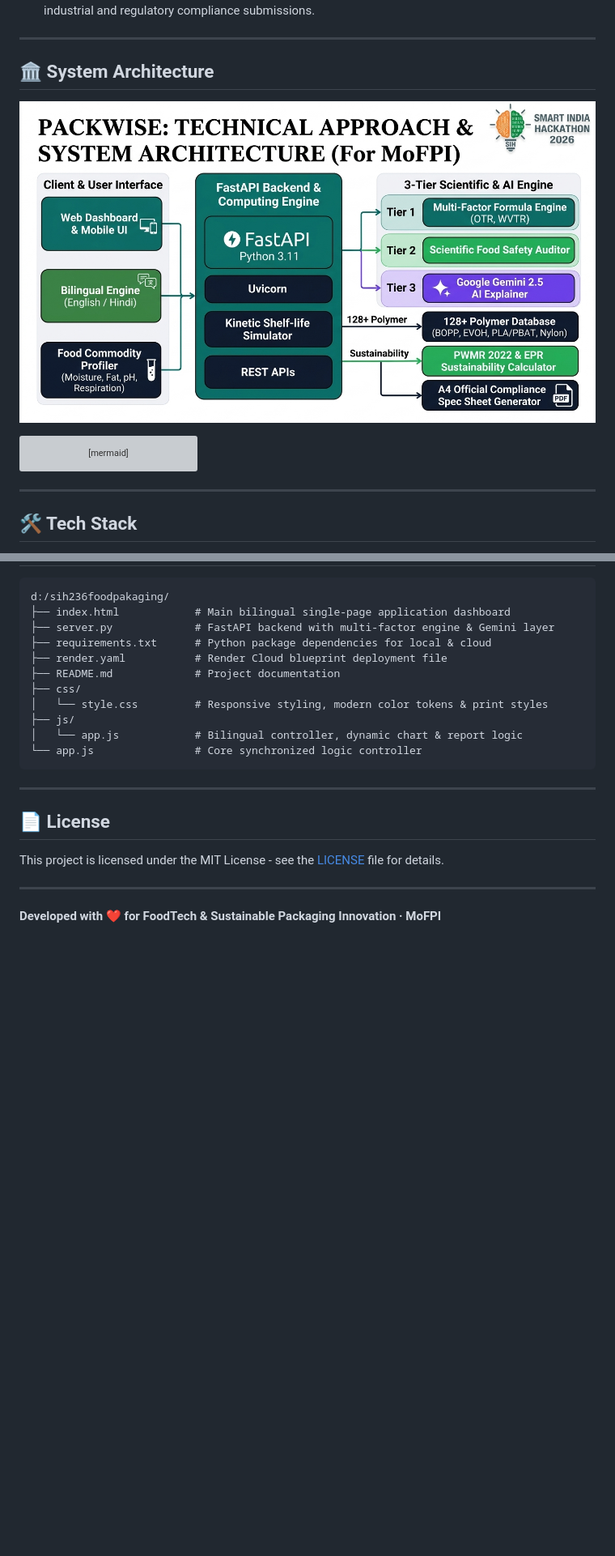
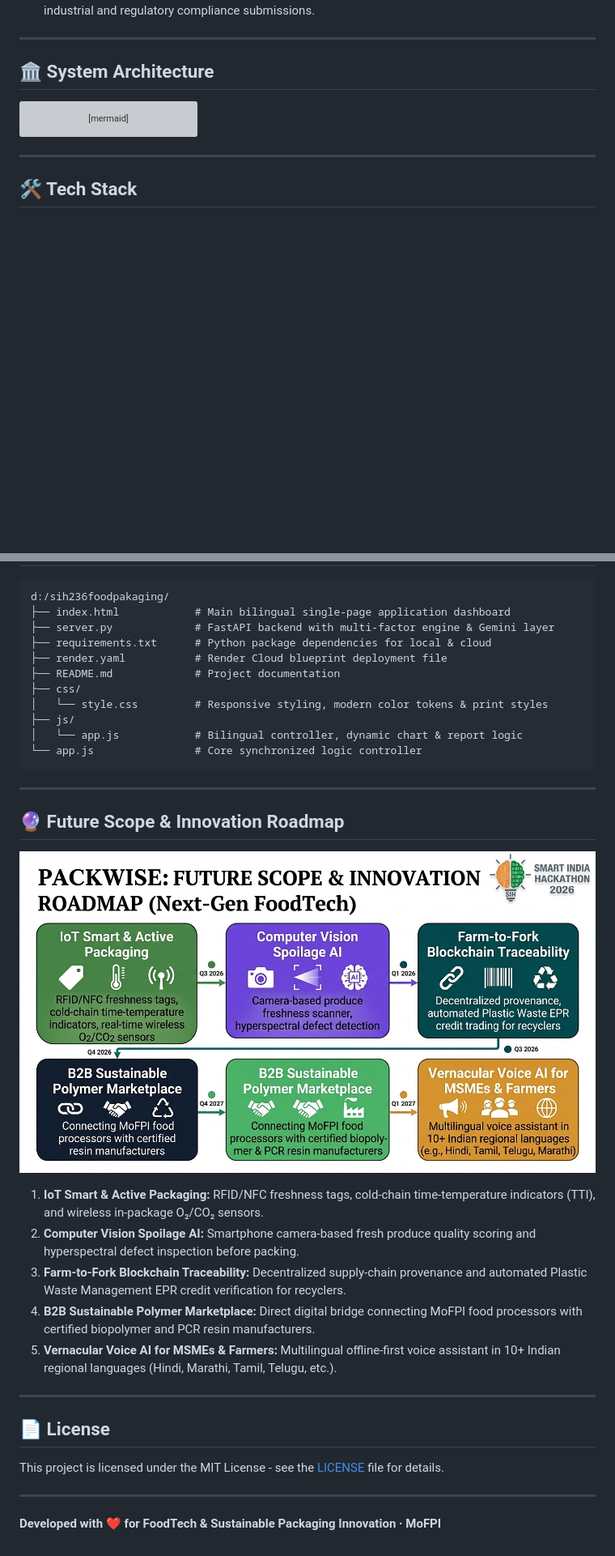
Before and after one commit to vivekthecreator/PACKWISE, a Markdown page: README.md, 2 parts joined by grey strips. Shown: that part at 81% size. GitHub-like rendering; pictures changed too: packwise_future_roadmap.jpg (added); blank space fills up the shorter version; grey boxes are pictures that could not be loaded.

Commit message:
Add SIH 2026 Future Scope and Innovation Roadmap diagram

````diff
--- a/README.md
+++ b/README.md
@@ -27,8 +27,6 @@ It bridges agricultural science, polymer chemistry, and computational food techn
 ---
 
 ## 🏛️ System Architecture
-
-![PackWise Technical Architecture](packwise_architecture.jpg)
 
 ```mermaid
 flowchart TD
@@ -132,6 +130,18 @@ d:/sih236foodpakaging/
 
 ---
 
+## 🔮 Future Scope & Innovation Roadmap
+
+![PackWise Future Roadmap](packwise_future_roadmap.jpg)
+
+1. **IoT Smart & Active Packaging:** RFID/NFC freshness tags, cold-chain time-temperature indicators (TTI), and wireless in-package O₂/CO₂ sensors.
+2. **Computer Vision Spoilage AI:** Smartphone camera-based fresh produce quality scoring and hyperspectral defect inspection before packing.
+3. **Farm-to-Fork Blockchain Traceability:** Decentralized supply-chain provenance and automated Plastic Waste Management EPR credit verification for recyclers.
+4. **B2B Sustainable Polymer Marketplace:** Direct digital bridge connecting MoFPI food processors with certified biopolymer and PCR resin manufacturers.
+5. **Vernacular Voice AI for MSMEs & Farmers:** Multilingual offline-first voice assistant in 10+ Indian regional languages (Hindi, Marathi, Tamil, Telugu, etc.).
+
+---
+
 ## 📄 License
 
 This project is licensed under the MIT License - see the [LICENSE](LICENSE) file for details.
````
